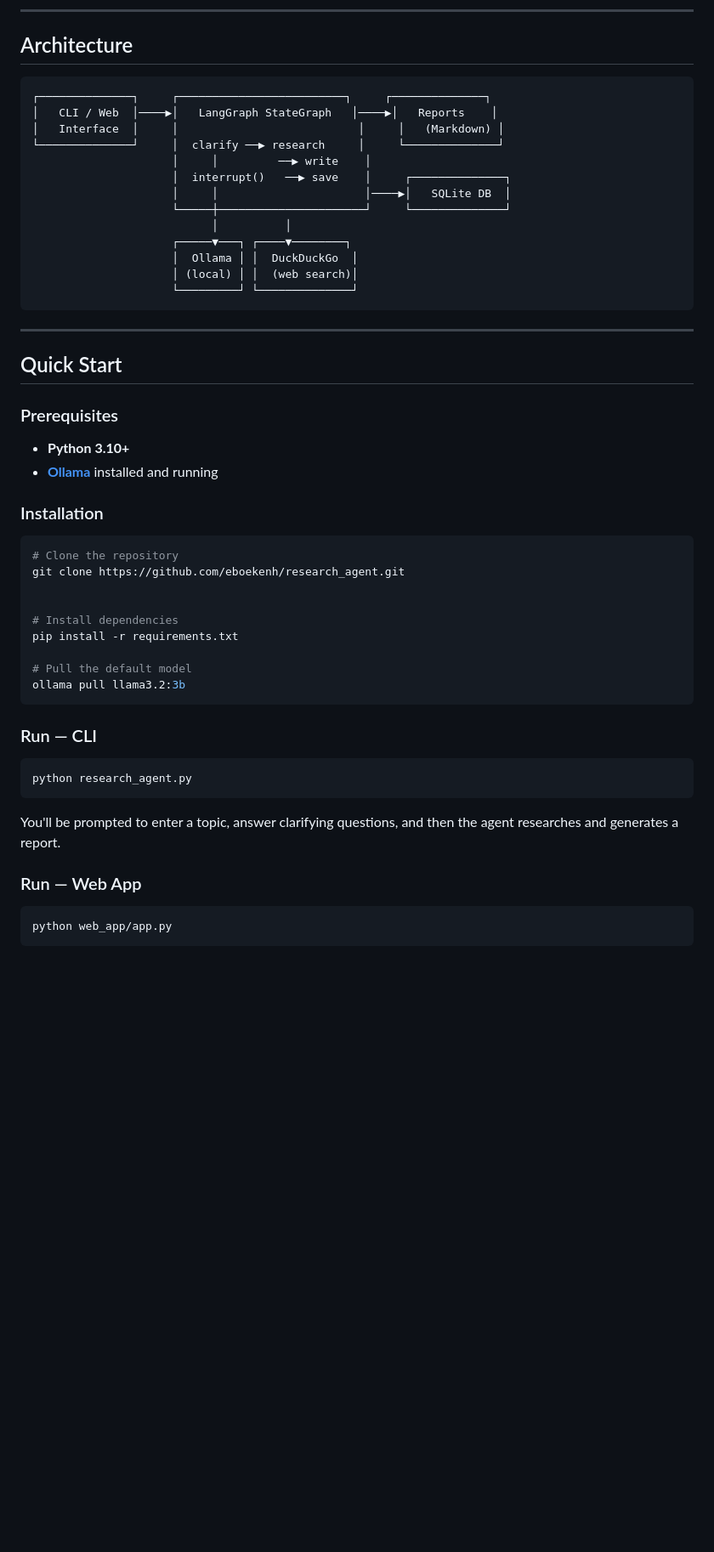
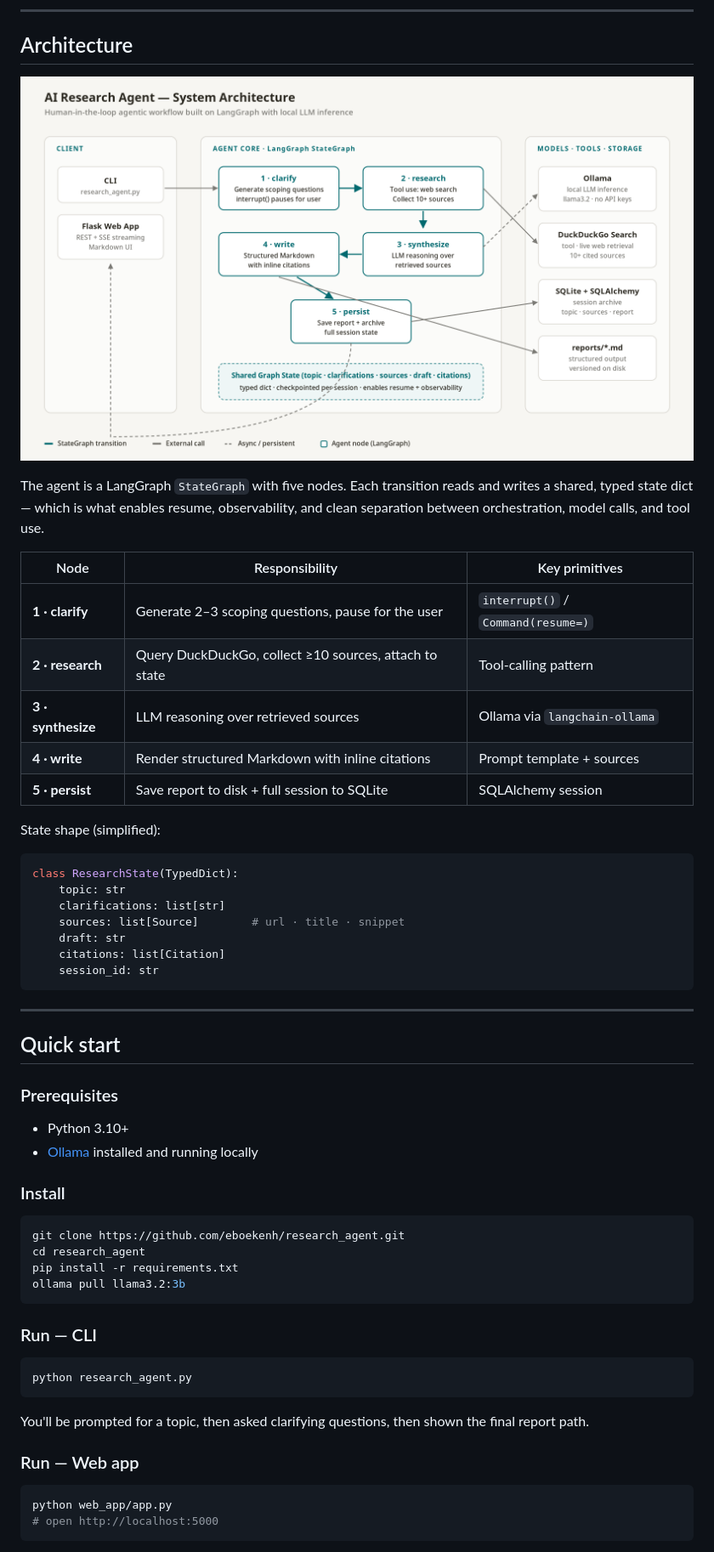
Before and after one commit to eboekenh/research_agent, a Markdown page: README.md, the part around the change printed below. Shown: that part at 85% size. GitHub-like rendering; pictures changed too: docs/architecture.png (added); blank space fills up the shorter version.

````diff
--- a/README.md
+++ b/README.md
@@ -35,42 +69,44 @@ The agent uses a **human-in-the-loop** pattern: instead of guessing what you nee
 
 ## Architecture
 
-```
-┌──────────────┐     ┌─────────────────────────┐     ┌──────────────┐
-│   CLI / Web  │────▶│   LangGraph StateGraph   │────▶│   Reports    │
-│   Interface  │     │                           │     │   (Markdown) │
-└──────────────┘     │  clarify ──▶ research     │     └──────────────┘
-                     │     │         ──▶ write    │
-                     │  interrupt()   ──▶ save    │     ┌──────────────┐
-                     │     │                      │────▶│   SQLite DB  │
-                     └─────┼──────────────────────┘     └──────────────┘
-                           │          │
-                     ┌─────▼───┐ ┌────▼────────┐
-                     │  Ollama │ │  DuckDuckGo  │
-                     │ (local) │ │  (web search)│
-                     └─────────┘ └──────────────┘
+![System architecture](docs/architecture.png)
+
+The agent is a LangGraph `StateGraph` with five nodes. Each transition reads and writes a shared, typed state dict — which is what enables resume, observability, and clean separation between orchestration, model calls, and tool use.
+
+| Node | Responsibility | Key primitives |
+|------|----------------|----------------|
+| **1 · clarify** | Generate 2–3 scoping questions, pause for the user | `interrupt()` / `Command(resume=)` |
+| **2 · research** | Query DuckDuckGo, collect ≥10 sources, attach to state | Tool-calling pattern |
+| **3 · synthesize** | LLM reasoning over retrieved sources | Ollama via `langchain-ollama` |
+| **4 · write** | Render structured Markdown with inline citations | Prompt template + sources |
+| **5 · persist** | Save report to disk + full session to SQLite | SQLAlchemy session |
+
+State shape (simplified):
+
+```python
+class ResearchState(TypedDict):
+    topic: str
+    clarifications: list[str]
+    sources: list[Source]        # url · title · snippet
+    draft: str
+    citations: list[Citation]
+    session_id: str
 ```
 
 ---
 
-## Quick Start
+## Quick start
 
 ### Prerequisites
+- Python 3.10+
+- [Ollama](https://ollama.ai/) installed and running locally
 
-- **Python 3.10+**
-- **[Ollama](https://ollama.ai/)** installed and running
-
-### Installation
+### Install
 
 ```bash
-# Clone the repository
 git clone https://github.com/eboekenh/research_agent.git
-
-
-# Install dependencies
+cd research_agent
 pip install -r requirements.txt
-
-# Pull the default model
 ollama pull llama3.2:3b
 ```
 
@@ -80,11 +116,12 @@ ollama pull llama3.2:3b
 python research_agent.py
 ```
 
-You'll be prompted to enter a topic, answer clarifying questions, and then the agent researches and generates a report.
+You'll be prompted for a topic, then asked clarifying questions, then shown the final report path.
 
-### Run — Web App
+### Run — Web app
 
 ```bash
 python web_app/app.py
+# open http://localhost:5000
 ```
 
````
Also changed, not shown: other parts of README.md (+132 -58 lines), 1 other file.
